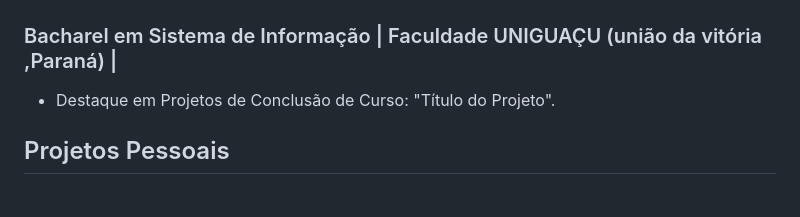
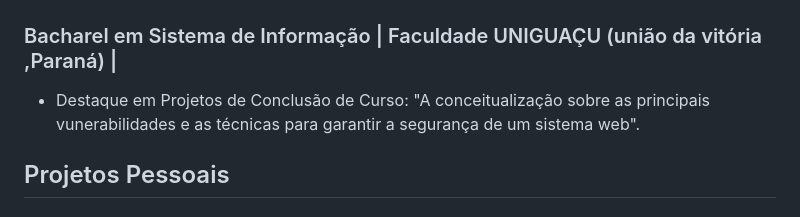
Before and after one commit to wellington90/wellington90, a Markdown page: README.md, the part around the change. Rendered like a GitHub page.

```diff
--- a/README.md
+++ b/README.md
@@ -29,7 +29,7 @@ Estou constantemente atualizado com as mais recentes inovações tecnológicas,
 ## Educação
 
 ### Bacharel em Sistema de Informação | Faculdade UNIGUAÇU (união da vitória ,Paraná) |
-- Destaque em Projetos de Conclusão de Curso: "Título do Projeto".
+- Destaque em Projetos de Conclusão de Curso: "A conceitualização sobre as principais vunerabilidades e as técnicas para garantir a segurança de um sistema web".
 
 ## Projetos Pessoais
 
```
